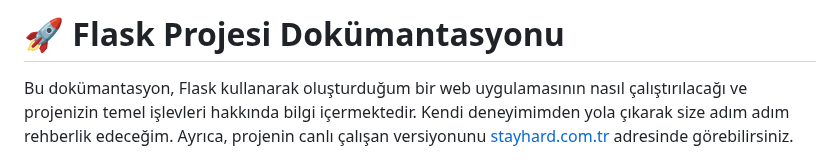
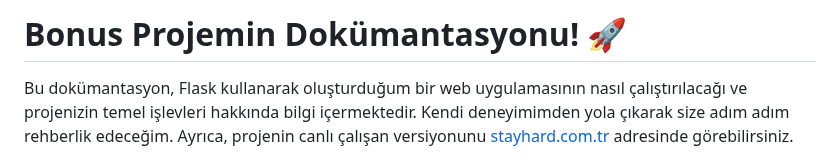
Before and after one commit to Ayaato/my-salcomp-projects, a Markdown page: Bonus Project/README.md, the part around the change. Rendered like a GitHub page.

```diff
--- a/Bonus Project/README.md
+++ b/Bonus Project/README.md
@@ -1,4 +1,4 @@
-# 🚀 Flask Projesi Dokümantasyonu
+# Bonus Projemin Dokümantasyonu! 🚀
 
 Bu dokümantasyon, Flask kullanarak oluşturduğum bir web uygulamasının nasıl çalıştırılacağı ve projenizin temel işlevleri hakkında bilgi içermektedir. Kendi deneyimimden yola çıkarak size adım adım rehberlik edeceğim. Ayrıca, projenin canlı çalışan versiyonunu [stayhard.com.tr](http://stayhard.com.tr) adresinde görebilirsiniz.
 
```
